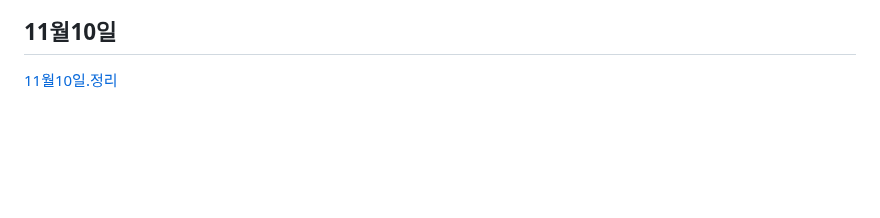
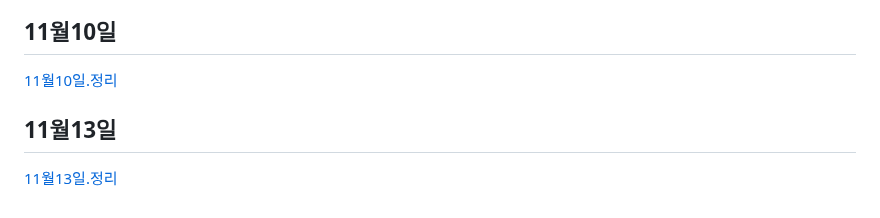
Before and after one commit to koo1996/Test-respository, a Markdown page: Java/readme.md, the part around the change. Rendered like a GitHub page; blank space fills up the shorter version.

```diff
--- a/Java/readme.md
+++ b/Java/readme.md
@@ -1059,3 +1059,6 @@ input{
 
 ## 11월10일
 [11월10일.정리](https://www.notion.so/11-10-e1b3b20abd1f4fb3bd4c6f57988427d0)
+
+## 11월13일
+[11월13일.정리](https://www.notion.so/11-13-a6ee3fe54b3349e19eac60270e0430ce)
```
